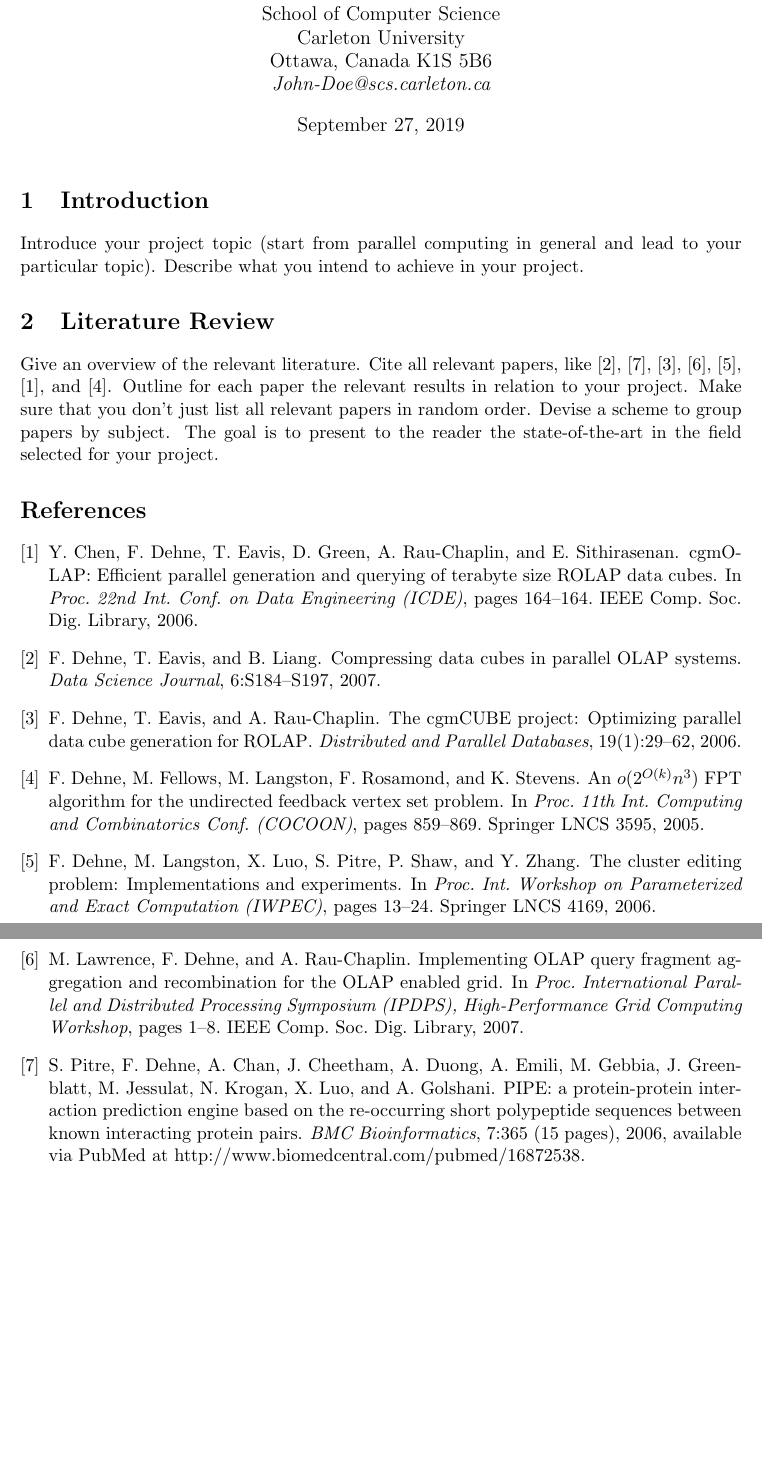
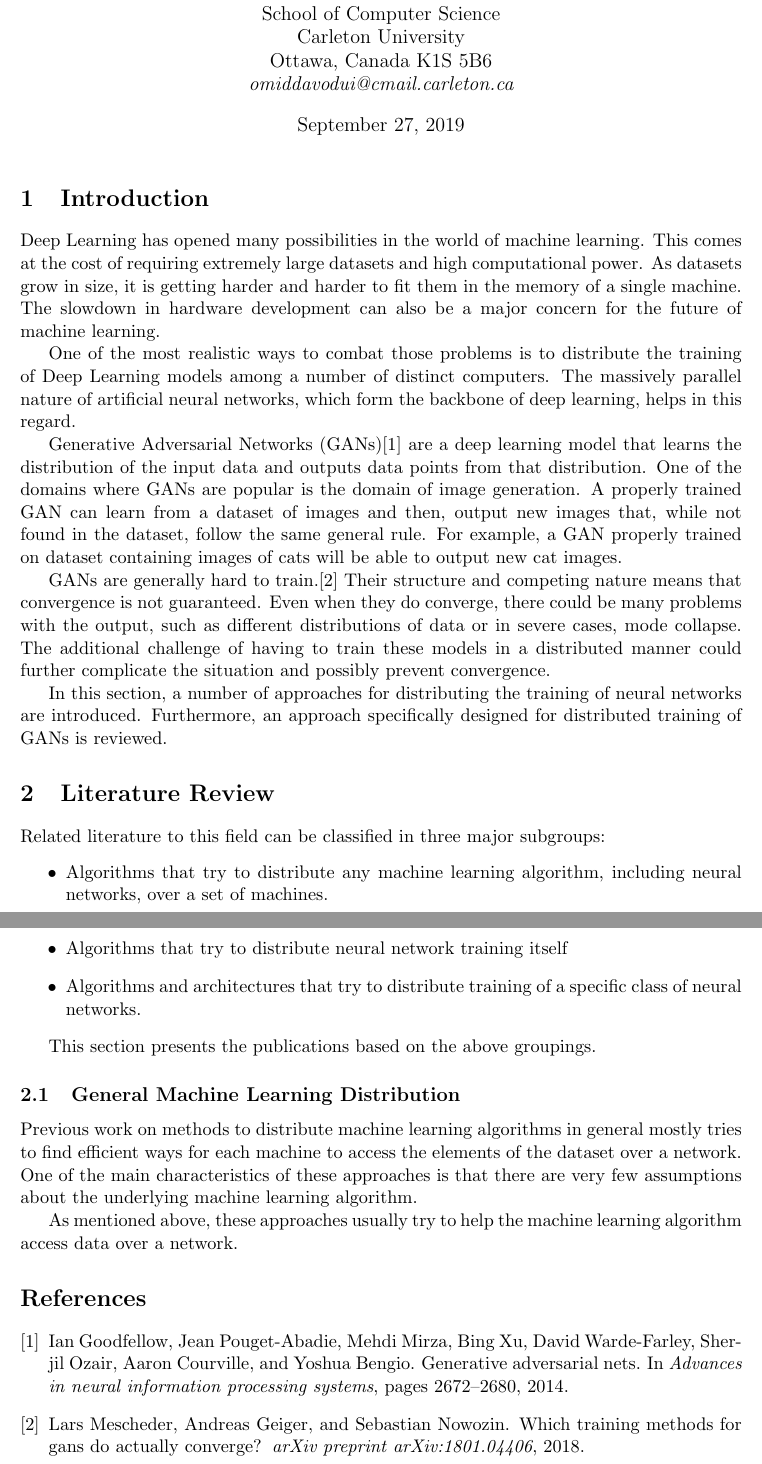
Before and after one commit to omiddavoodi/omiddavoodi.github.io, a LaTeX document (comp5704/Literature_Review.tex): two parts of pages 1 and 2 of 2, joined at a grey line, cut so that both start at the same text, the shorter picture padded with empty space. Compiled offline with pdfLaTeX.

Commit message:
More work

```diff
--- a/comp5704/Literature_Review.tex
+++ b/comp5704/Literature_Review.tex
@@ -52,21 +52,21 @@
 % Title
 % ############################################################################
 
-\title{LITERATURE REVIEW: --- Your Project Title ---}
+\title{LITERATURE REVIEW: Evaluating Distributed methods for training Generative Adversarial Networks}
 
 
 % ############################################################################
 % Author(s) (no blank lines !)
 \author{
 % ############################################################################
-John Doe\\
+Omid Davoudi\\
 School of Computer Science\\
 Carleton University\\
 Ottawa, Canada K1S 5B6\\
-{\em John-Doe@scs.carleton.ca}
+{\em omiddavodui@cmail.carleton.ca}
 % ############################################################################
 } % end-authors
-% ############################################################################
+%11 ############################################################################
 
 \maketitle
 
@@ -76,23 +76,34 @@ Ottawa, Canada K1S 5B6\\
 \section{Introduction} \label{intro}
 % ############################################################################
 
-Introduce your project topic (start from parallel computing in
-general and lead to your particular topic). Describe what you
-intend to achieve in your project.
+Deep Learning has opened many possibilities in the world of machine learning. This comes at the cost of requiring extremely large datasets and high computational power. As datasets grow in size, it is getting harder and harder to fit them in the memory of a single machine. The slowdown in hardware development can also be a major concern for the future of machine learning.
 
+One of the most realistic ways to combat those problems is to distribute the training of Deep Learning models among a number of distinct computers. The massively parallel nature of artificial neural networks, which form the backbone of deep learning, helps in this regard.
+
+Generative Adversarial Networks (GANs)\cite{goodfellow2014generative} are a deep learning model that learns the distribution of the input data and outputs data points from that distribution. One of the domains where GANs are popular is the domain of image generation. A properly trained GAN can learn from a dataset of images and then, output new images that, while not found in the dataset, follow the same general rule. For example, a GAN properly trained on dataset containing images of cats will be able to output new cat images.
+
+GANs are generally hard to train.\cite{mescheder2018training} Their structure and competing nature means that convergence is not guaranteed. Even when they do converge, there could be many problems with the output, such as different distributions of data or in severe cases, mode collapse. The additional challenge of having to train these models in a distributed manner could further complicate the situation and possibly prevent convergence.
+
+In this section, a number of approaches for distributing the training of neural networks are introduced. Furthermore, an approach specifically designed for distributed training of GANs is reviewed.
 
 % ############################################################################
 \section{Literature Review} \label{litrev}
 % ############################################################################
 
-Give an overview of the relevant literature. Cite all relevant
-papers, like \cite{DEL07}, \cite{PD07}, \cite{DER07}, \cite{LDR07},
-\cite{DLX06}, \cite{CDE06}, and \cite{DFL06}. Outline for each paper
-the relevant results in relation to your project. Make sure that you
-don't just list all relevant papers in random order. Devise a scheme
-to group papers by subject. The goal is to present to the reader the
-state-of-the-art in the field selected for your project.
+Related literature to this field can be classified in three major subgroups:
+\begin{itemize}
+\item Algorithms that try to distribute any machine learning algorithm, including neural networks, over a set of machines.
+\item Algorithms that try to distribute neural network training itself
+\item Algorithms and architectures that try to distribute training of a specific class of neural networks.
+\end{itemize}
 
+This section presents the publications based on the above groupings.
+
+\subsection{General Machine Learning Distribution}
+
+Previous work on methods to distribute machine learning algorithms in general mostly tries to find efficient ways for each machine to access the elements of the dataset over a network. One of the main characteristics of these approaches is that there are very few assumptions about the underlying machine learning algorithm.
+
+As mentioned above, these approaches usually try to help the machine learning algorithm access data over a network.
 
 % ############################################################################
 % Bibliography
```
Also changed, not shown: comp5704/my-bibliography.bib (+18 -0 lines), comp5704/Literature_Review.bbl (added), comp5704/Literature_Review.pdf, comp5704/Literature_Review.ps (added), 7 other files.
